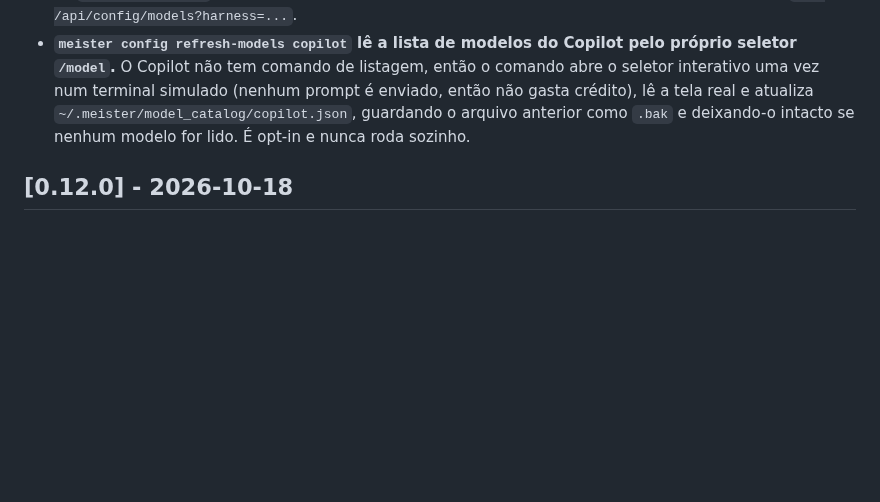
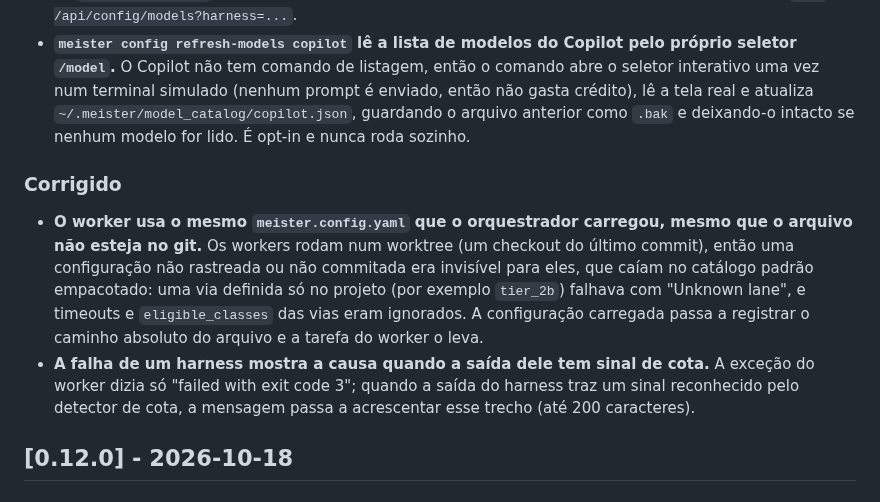
Before and after one commit to CristianonCarvalho/meisterrouter, a Markdown page: CHANGELOG.pt-BR.md, the part around the change. Drawn GitHub-style; blank space fills up the shorter version.

Commit message:
docs: CHANGELOG do worker que usa o config do orquestrador e índice de planos
Co-Authored-By: Claude Sonnet 5.5 <noreply@anthropic.com>

```diff
--- a/CHANGELOG.pt-BR.md
+++ b/CHANGELOG.pt-BR.md
@@ -7,6 +7,10 @@ Este changelog segue o formato [Keep a Changelog](https://keepachangelog.com/pt-
 ### Adicionado
 - **A gaveta de via da `/config` lista os modelos conhecidos do harness da via.** O campo de modelo ganha uma árvore com o id de cada modelo, o custo quando conhecido e a origem: `agy models` (lido ao vivo), o cache do Codex (`~/.codex/models_cache.json`), os aliases e ids do Claude e o cache do Copilot. O texto livre continua valendo, e um modelo fora das listas mostra o aviso "modelo desconhecido" sem impedir de salvar. Cada harness grafa o mesmo modelo de um jeito (`claude-haiku-5.5` no Copilot, `haiku` ou `claude-haiku-5-5` no Claude CLI), então o id vem da árvore. As listas saem só para leitura em `GET /api/config/models?harness=...`.
 - **`meister config refresh-models copilot` lê a lista de modelos do Copilot pelo próprio seletor `/model`.** O Copilot não tem comando de listagem, então o comando abre o seletor interativo uma vez num terminal simulado (nenhum prompt é enviado, então não gasta crédito), lê a tela real e atualiza `~/.meister/model_catalog/copilot.json`, guardando o arquivo anterior como `.bak` e deixando-o intacto se nenhum modelo for lido. É opt-in e nunca roda sozinho.
+
+### Corrigido
+- **O worker usa o mesmo `meister.config.yaml` que o orquestrador carregou, mesmo que o arquivo não esteja no git.** Os workers rodam num worktree (um checkout do último commit), então uma configuração não rastreada ou não commitada era invisível para eles, que caíam no catálogo padrão empacotado: uma via definida só no projeto (por exemplo `tier_2b`) falhava com "Unknown lane", e timeouts e `eligible_classes` das vias eram ignorados. A configuração carregada passa a registrar o caminho absoluto do arquivo e a tarefa do worker o leva.
+- **A falha de um harness mostra a causa quando a saída dele tem sinal de cota.** A exceção do worker dizia só "failed with exit code 3"; quando a saída do harness traz um sinal reconhecido pelo detector de cota, a mensagem passa a acrescentar esse trecho (até 200 caracteres).
 
 ## [0.12.0] - 2026-10-18
 
```
Also changed, not shown: CHANGELOG.md (+4 -0 lines), 1 other file.
